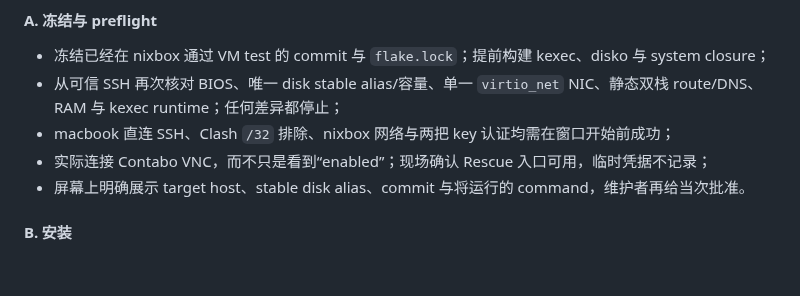
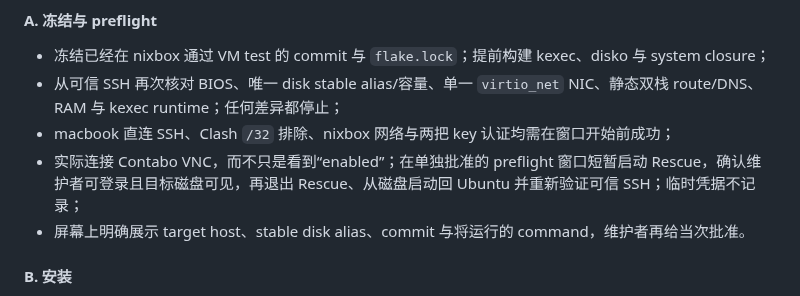
Before and after one commit to sayoriqwq/nix-config, a Markdown page: docs/plans/phase-7-server-migration-practice-research.md, the part around the change. Drawn GitHub-style; blank space fills up the shorter version.

Commit message:
docs(server): require rescue preflight drill

```diff
--- a/docs/plans/phase-7-server-migration-practice-research.md
+++ b/docs/plans/phase-7-server-migration-practice-research.md
@@ -172,7 +172,7 @@ Phase 8 的 server output 应分成两个互不倒置的层次：
 - 冻结已经在 nixbox 通过 VM test 的 commit 与 `flake.lock`；提前构建 kexec、disko 与 system closure；
 - 从可信 SSH 再次核对 BIOS、唯一 disk stable alias/容量、单一 `virtio_net` NIC、静态双栈 route/DNS、RAM 与 kexec runtime；任何差异都停止；
 - macbook 直连 SSH、Clash `/32` 排除、nixbox 网络与两把 key 认证均需在窗口开始前成功；
-- 实际连接 Contabo VNC，而不只是看到“enabled”；现场确认 Rescue 入口可用，临时凭据不记录；
+- 实际连接 Contabo VNC，而不只是看到“enabled”；在单独批准的 preflight 窗口短暂启动 Rescue，确认维护者可登录且目标磁盘可见，再退出 Rescue、从磁盘启动回 Ubuntu 并重新验证可信 SSH；临时凭据不记录；
 - 屏幕上明确展示 target host、stable disk alias、commit 与将运行的 command，维护者再给当次批准。
 
 #### B. 安装
```
